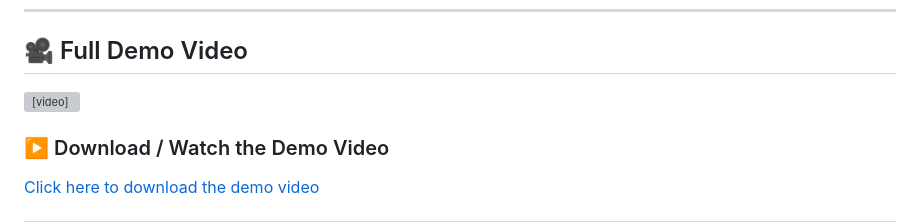
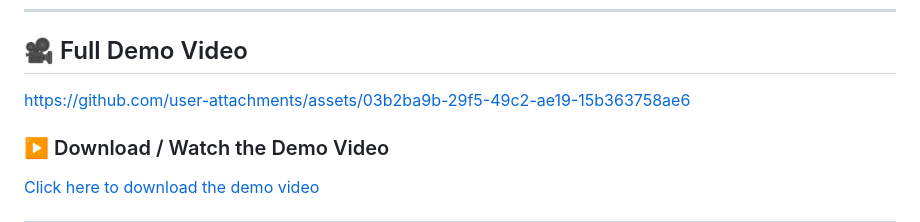
Before and after one commit to Eroscodex/PYTHON-FINAL-PROJECT, a Markdown page: readme.md, the part around the change. GitHub-like rendering; grey boxes are pictures that could not be loaded.

```diff
--- a/readme.md
+++ b/readme.md
@@ -89,7 +89,7 @@ All running **locally**.
 
 ## 🎥 Full Demo Video
 
-<video src="/prj-demo-report-output-images/REPORT-DEMO-TUTORIAL.mp4" width="600"></video>
+https://github.com/user-attachments/assets/03b2ba9b-29f5-49c2-ae19-15b363758ae6
 
 
 ### ▶️ Download / Watch the Demo Video
```
